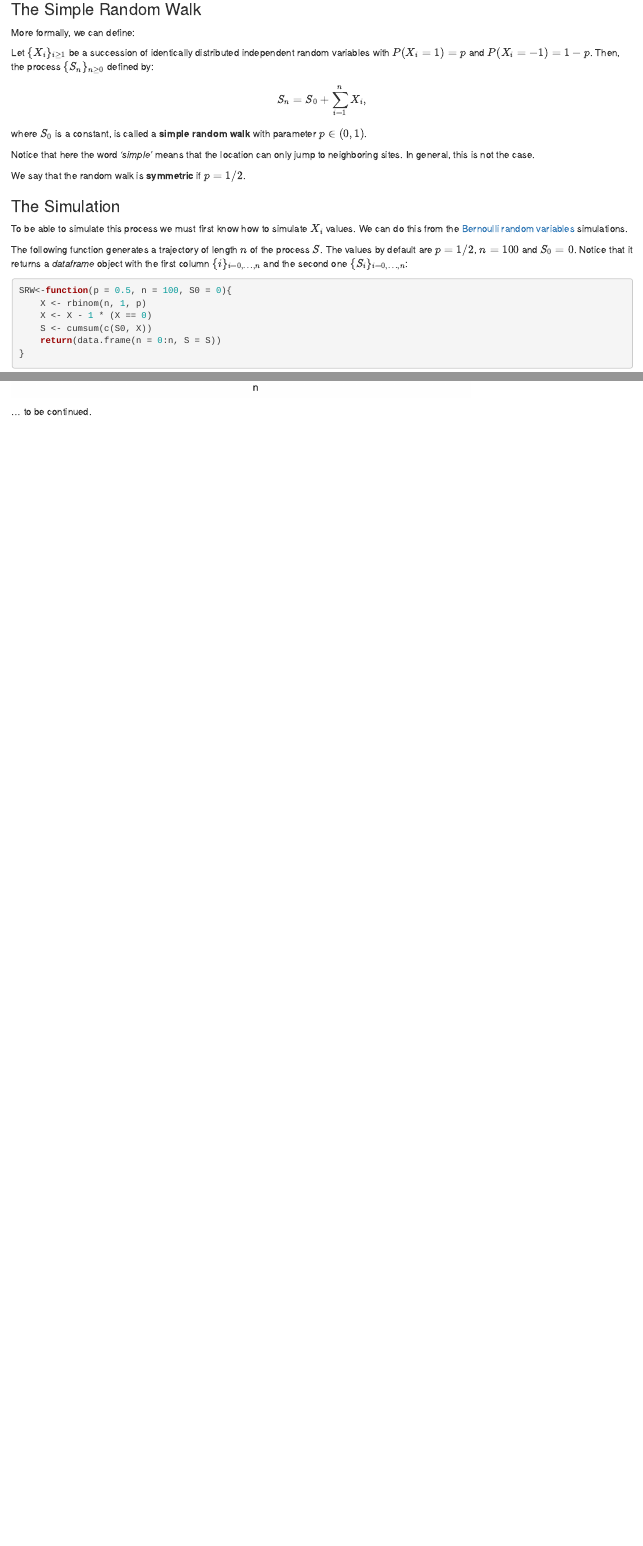
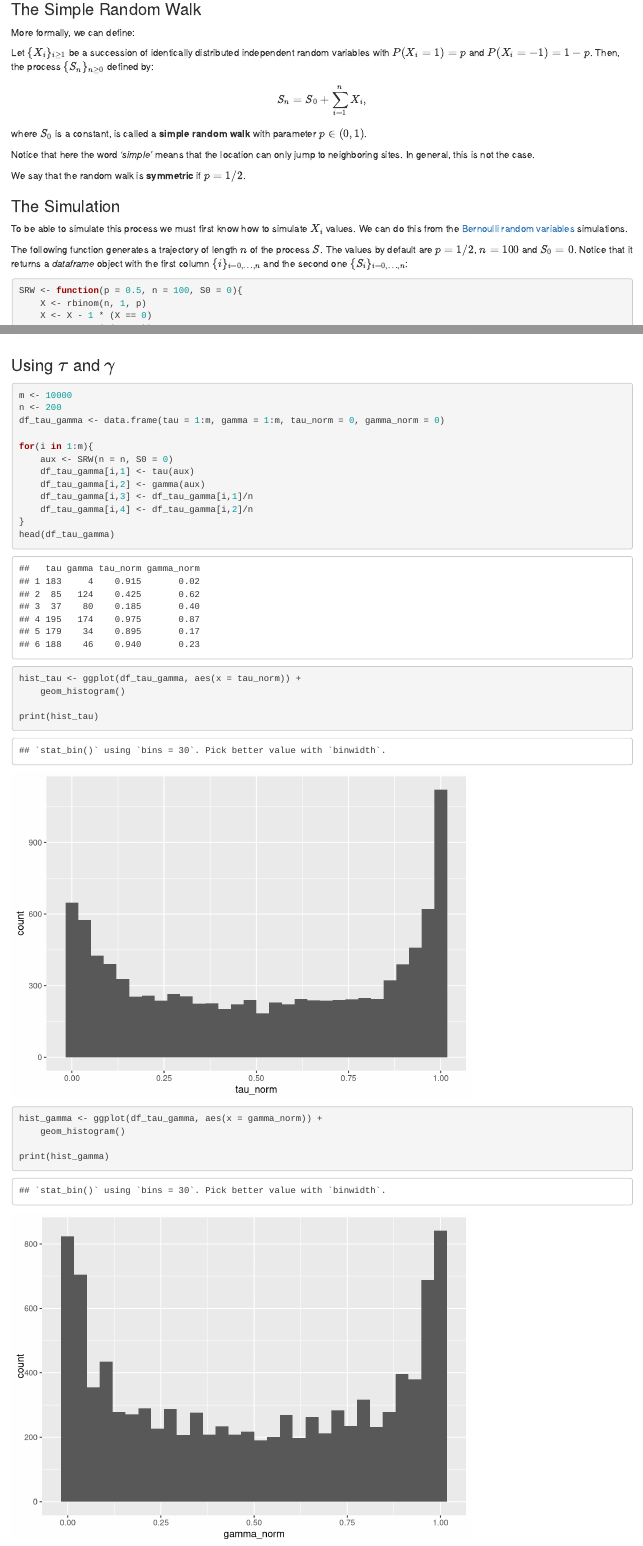
Before and after one commit to joanmb/A_random_walk_simulation, an R Markdown document (A_random_walk_simulation.Rmd): the page in a window 1100 px wide, from 210 px down, and a second part further down, joined at a grey line. Rendered offline with R 4.5, knitr and Pandoc, with nearby package versions; code that draws random numbers runs with fixed seeds of ours.

Commit message:
Update code

````diff
--- a/A_random_walk_simulation.Rmd
+++ b/A_random_walk_simulation.Rmd
@@ -116,6 +122,42 @@ print(g_tau_gamma)
 ```
 
 
+### Using $\tau$ and $\gamma$
+
+```{r tau gamma dataframe}
+m <- 10000
+n <- 200
+df_tau_gamma <- data.frame(tau = 1:m, gamma = 1:m, tau_norm = 0, gamma_norm = 0)
+
+for(i in 1:m){
+    aux <- SRW(n = n, S0 = 0)
+    df_tau_gamma[i,1] <- tau(aux)
+    df_tau_gamma[i,2] <- gamma(aux)
+    df_tau_gamma[i,3] <- df_tau_gamma[i,1]/n
+    df_tau_gamma[i,4] <- df_tau_gamma[i,2]/n
+}
+head(df_tau_gamma)
+```
+
+```{r histogram tau}
+hist_tau <- ggplot(df_tau_gamma, aes(x = tau_norm)) +
+    geom_histogram()
+
+print(hist_tau)
+```
+
+```{r histogram gamma}
+hist_gamma <- ggplot(df_tau_gamma, aes(x = gamma_norm)) +
+    geom_histogram()
+
+print(hist_gamma)
+```
+
+
+
+
+
+
 
 
 ######### ... to be continued.
````
Also changed, not shown: A_random_walk_simulation.Rmd (32 more changed lines).
